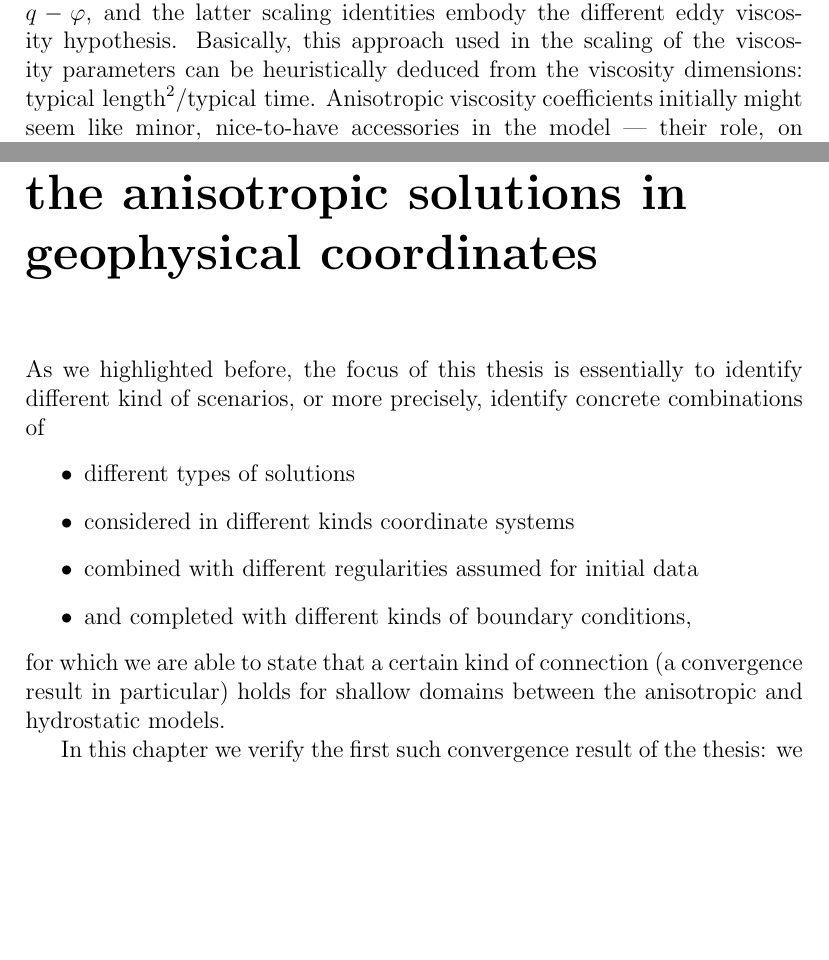
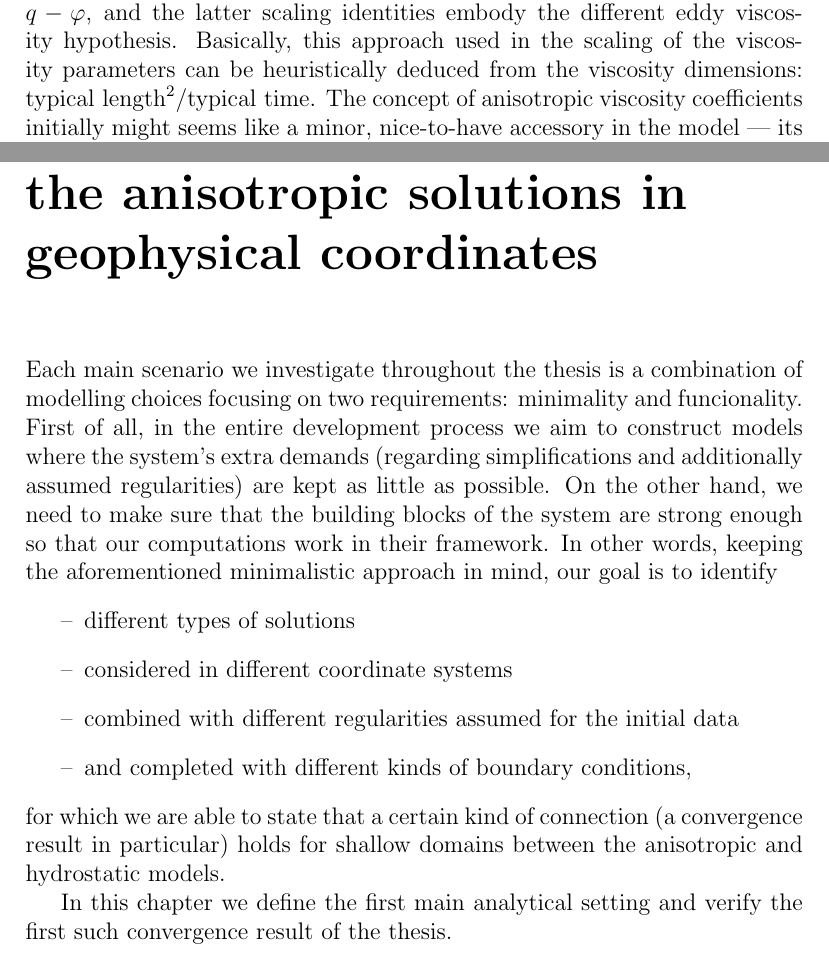
Before and after one commit to msjuhasznora/mathsgitrepo, a LaTeX thesis (year_four/thesis/phd_thesis_nj.tex): two parts of pages 20 and 31 of 94, joined at a grey line, cut so that both start at the same text, the shorter picture padded with empty space. Compiled offline with pdfLaTeX.

Commit message:
rephrase

```diff
--- a/year_four/thesis/phd_thesis_nj.tex
+++ b/year_four/thesis/phd_thesis_nj.tex
@@ -316,7 +316,7 @@ The corresponding scaling equations regarding the kinematic, pressure and viscos
   \end{split}
  \end{equation}
 
-where $p$ is the pressure term including the gravity potential $\varphi,$ i.e., $p = q - \varphi$, and the latter scaling identities embody the different eddy viscosity hypothesis. Basically, this approach used in the scaling of the viscosity parameters can be heuristically deduced from the viscosity dimensions: $\text{typical length}^2 / \text{typical time}$. Anisotropic viscosity coefficients initially might seem like minor, nice-to-have accessories in the model --- their role, on the contrary, is essential. It has been showed in \cite{bresch1999vertical} that for the case of $\nu_x, \nu_y, \nu_z = \mathcal{O}(1)$ the stationary Navier-Stokes equations converge to a linear system with only vertical dissipation. Anisotropic viscosity and diffusivity constants are widespread utilised outside of theoretical computations as well, see the finite element ocean model in \cite{danilov2002finite} for example.
+where $p$ is the pressure term including the gravity potential $\varphi,$ i.e., $p = q - \varphi$, and the latter scaling identities embody the different eddy viscosity hypothesis. Basically, this approach used in the scaling of the viscosity parameters can be heuristically deduced from the viscosity dimensions: $\text{typical length}^2 / \text{typical time}$. The concept of anisotropic viscosity coefficients initially might seems like a minor, nice-to-have accessory in the model --- its role, on the contrary, is essential. For the case of $\nu_x, \nu_y, \nu_z = \mathcal{O}(1)$ isotropic viscosities the stationary Navier-Stokes equations converge to a linear system with only vertical dissipation, see \cite{bresch1999vertical}. Anisotropic viscosity and diffusivity constants are widespread utilised outside of theoretical computations as well, see the finite element ocean model in \cite{danilov2002finite} for example.
 More details on the subject can be found in \cite{besson1992some}, \cite{azerad2001mathematical}.
 
 Finally we obtain the rescaling equations for the pollution concentration and the source term by considering their physical dimensions, namely: $\text{typical molar density} / \text{typical volume},$ from which we deduce
@@ -683,16 +683,18 @@ To conclude the description of the model we highlight an important feature of th
 %%% GEOPHYSICAL COORDINATES %%%
 \chapter{The asymptotic behaviour of the anisotropic solutions in geophysical coordinates}\label{geophysicalchapter}
 
-As we highlighted before, the focus of this thesis is essentially to identify different kind of scenarios, or more precisely, identify concrete combinations of
+Each main scenario we investigate throughout the thesis is a combination of modelling choices focusing on two requirements: minimality and funcionality. First of all, in the entire development process we aim to construct models where the system's extra demands (regarding simplifications and additionally assumed regularities) are kept as little as possible. On the other hand, we need to make sure that the building blocks of the system are strong enough so that our computations work in their framework. In other words, keeping the aforementioned minimalistic approach in mind, our goal is to identify
 \begin{itemize}
-  \item different types of solutions
-  \item considered in different kinds coordinate systems
-  \item combined with different regularities assumed for initial data
-  \item and completed with different kinds of boundary conditions,
+  \item[--] different types of solutions
+  \item[--] considered in different coordinate systems
+  \item[--] combined with different regularities assumed for the initial data
+  \item[--] and completed with different kinds of boundary conditions,
 \end{itemize}
 for which we are able to state that a certain kind of connection (a convergence result in particular) holds for shallow domains between the anisotropic and hydrostatic models.
 
-In this chapter we verify the first such convergence result of the thesis: we choose the framework of weak solutions, we work in geophysical coordinates, the domain is set to a local domain with classical non-periodic boundaries and in Section \ref{proof_weak_gfc} we prove that for $\mathbf{u}_0 \in L^2 (\Omega), c_0 \in L^2(\Omega)$ initial data any weak solution of the anisotropic equations (\ref{ANSC1_coordinates_GFC})--(\ref{ANSC8_coordinates_GFC}) defined below converges weakly to a weak solution of the hydrostatic system (\ref{HNSC1_coordinates_GFC})--(\ref{HNSC8_coordinates_GFC}). To complete our proof, in Section \ref{existenceweakhydrostatic} we show the existence of weak solutions of the limit system.
+In this chapter we define the first main analytical setting and verify the first such convergence result of the thesis.
+
+We choose the framework of weak solutions, we work in geophysical coordinates, the domain is set to a local domain with classical non-periodic boundaries and in Section \ref{proof_weak_gfc} we prove that for $\mathbf{u}_0 \in L^2 (\Omega), c_0 \in L^2(\Omega)$ initial data any weak solution of the anisotropic equations (\ref{ANSC1_coordinates_GFC})--(\ref{ANSC8_coordinates_GFC}) defined below converges weakly to a weak solution of the hydrostatic system (\ref{HNSC1_coordinates_GFC})--(\ref{HNSC8_coordinates_GFC}). To complete our proof, in Section \ref{existenceweakhydrostatic} we show the existence of weak solutions of the limit system.
 
 Section \ref{visualizationFEM} examines the convergence phenomena in a different light: here we use the finite element method and the software components of FEniCS to visualise our results.
 
```
Also changed, not shown: year_four/thesis/phd_thesis_nj.tex (4 more changed lines).
